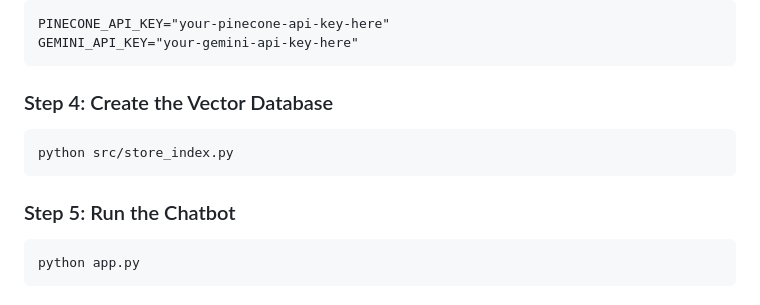
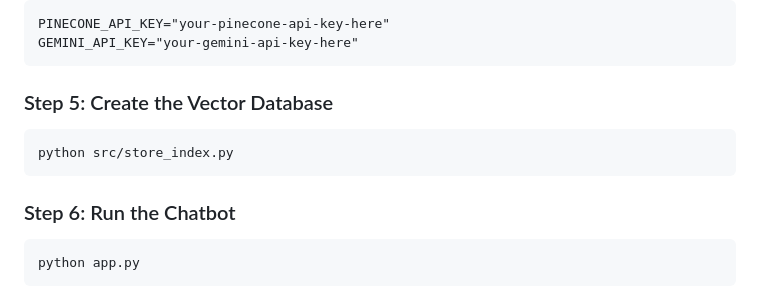
Before and after one commit to sara12312/medical-chatbot, a Markdown page: README.md, the part around the change. Drawn GitHub-style.

````diff
--- a/README.md
+++ b/README.md
@@ -95,13 +95,13 @@ PINECONE_API_KEY="your-pinecone-api-key-here"
 GEMINI_API_KEY="your-gemini-api-key-here"
 ```
 
-### Step 4: Create the Vector Database
+### Step 5: Create the Vector Database
 
 ```bash
 python src/store_index.py
 ```
 
-### Step 5: Run the Chatbot
+### Step 6: Run the Chatbot
 ```bash
 python app.py
 ```
````
